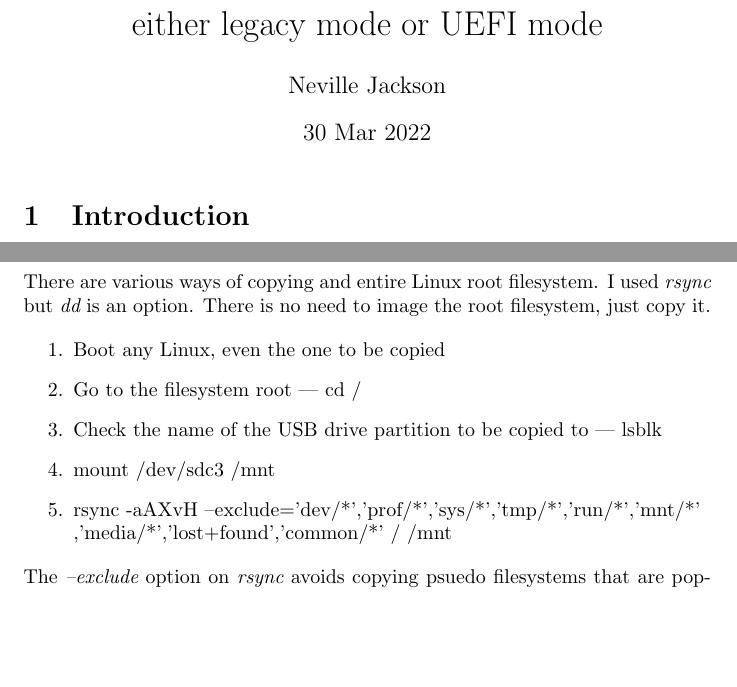
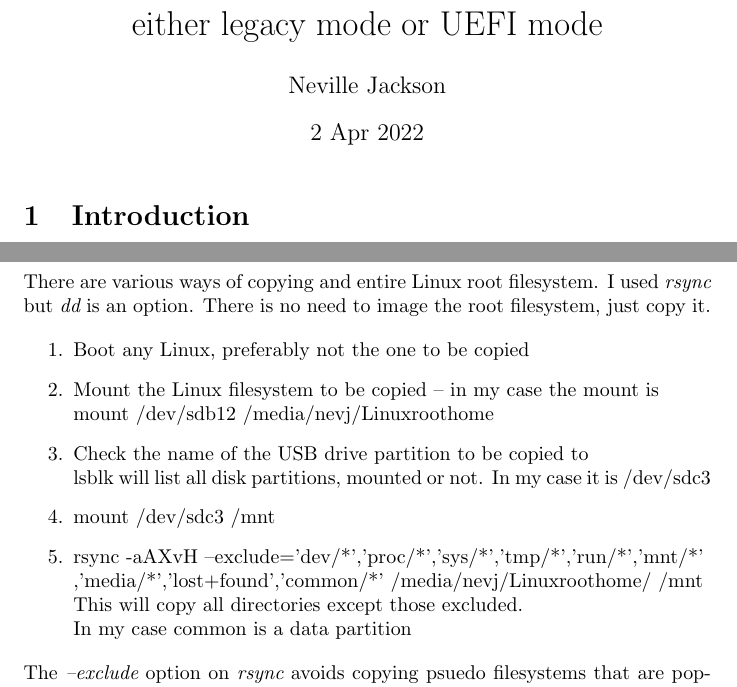
Before and after one commit to nevillejackson/Unix, a LaTeX document (grub/makeusb.tex): two parts of pages 1 and 2 of 5, joined at a grey line, cut so that both start at the same text, the shorter picture padded with empty space. Compiled offline with pdfLaTeX.

Commit message:
aFix issues with rsync command

```diff
--- a/grub/makeusb.tex
+++ b/grub/makeusb.tex
@@ -9,7 +9,7 @@
 
 \title{Move an installed Linux distribution, with its configuration and user space, from HDD to a USB drive. Make the USB drive bootable in either legacy mode or UEFI mode}
 \author{Neville Jackson}
-\date{30 Mar 2022}
+\date{2 Apr 2022}
 
 \begin{document}
 
@@ -40,12 +40,16 @@ The EFI\_System  partition should be first.
 There are various ways of copying and entire Linux root filesystem. I used {\em rsync} but {\em dd} is an option. There is no need to image the root filesystem, just copy it.
 
 \begin{enumerate}
-\item Boot any Linux, even the one to be copied
-\item Go to the filesystem root  --- cd  /
-\item Check the name of the USB drive partition to be copied to  --- lsblk
+\item Boot any Linux, preferably not  the one to be copied
+\item Mount the Linux filesystem to be copied -- in my case the mount is \\
+mount /dev/sdb12 /media/nevj/Linuxroothome
+\item Check the name of the USB drive partition to be copied to  \\
+ lsblk will list all disk partitions, mounted or not.  In my case it is /dev/sdc3
 \item mount /dev/sdc3 /mnt
-\item rsync -aAXvH --exclude={'dev/*','prof/*','sys/*','tmp/*','run/*','mnt/*' \\
-      ,'media/*','lost+found','common/*'} / /mnt
+\item rsync -aAXvH --exclude={'dev/*','proc/*','sys/*','tmp/*','run/*','mnt/*' \\
+      ,'media/*','lost+found','common/*'} /media/nevj/Linuxroothome/ /mnt  \\
+This will copy all directories except those excluded. \\
+In my case common is a data partition
 \end{enumerate}
 The {\em --exclude} option on {\em rsync} avoids copying psuedo filesystems that are populated at boot time and any mounts, especially /mnt which is the USB drive partition copied to.
 
```
Also changed, not shown: grub/makeusb.pdf.
